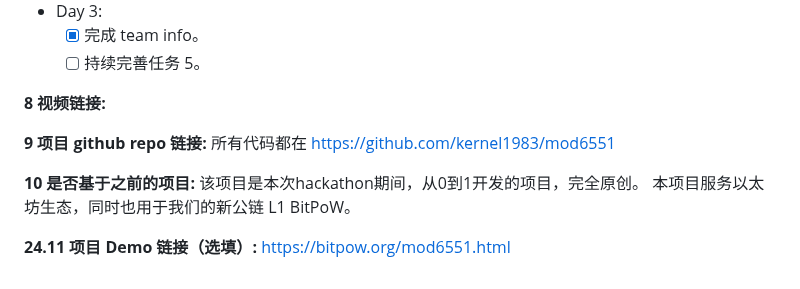
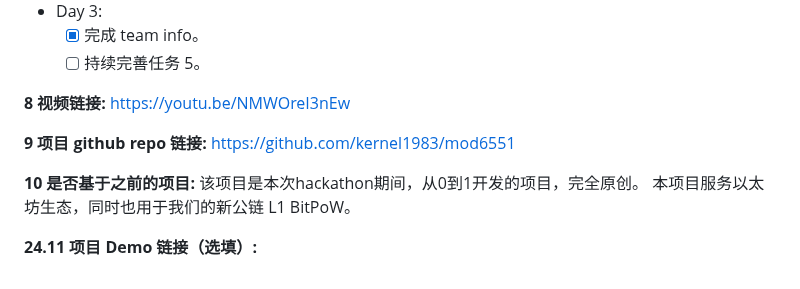
Before and after one commit to eth-hangzhou/ETHHangzhou, a Markdown page: team-info.md, the part around the change. Rendered like a GitHub page.

```diff
--- a/team-info.md
+++ b/team-info.md
@@ -103,10 +103,9 @@ ERC6551 是一个让人兴奋的协议，它让任何 NFT 可以作为一个钱
   - [ ] 持续完善任务 5。
 
 **8 视频链接:**
-
+https://youtu.be/NMWOreI3nEw
 
 **9 项目 github repo 链接:**
-所有代码都在
 https://github.com/kernel1983/mod6551
 
 **10 是否基于之前的项目:**
@@ -114,4 +113,3 @@ https://github.com/kernel1983/mod6551
 本项目服务以太坊生态，同时也用于我们的新公链 L1 BitPoW。
 
 **24.11 项目 Demo 链接（选填）:**
-https://bitpow.org/mod6551.html
```
